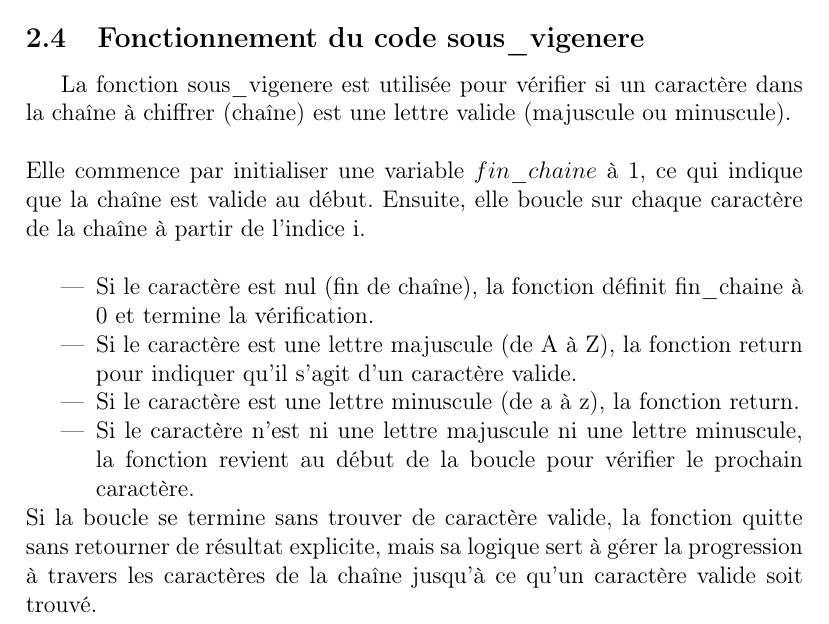
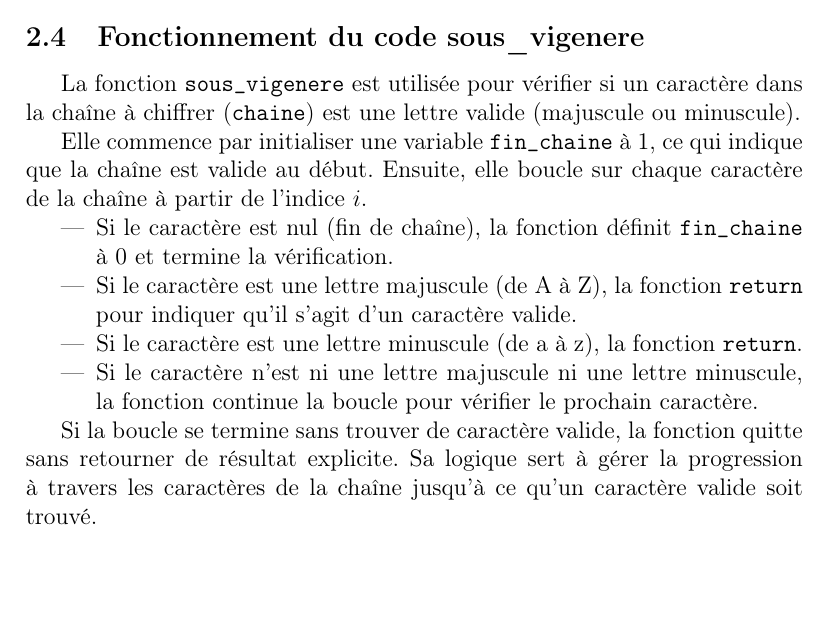
Before and after one commit to PelouxL/Architecture, a LaTeX document (Algo.tex): part of page 8 of 8, cut so that both start at the same text, the shorter picture padded with empty space. Compiled offline with pdfLaTeX.

Commit message:
Add files via upload

```diff
--- a/Algo.tex
+++ b/Algo.tex
@@ -184,18 +184,17 @@ Si un caractère n'est pas valide (pas une lettre), l'algorithme passe à la fon
 
 \subsection{Fonctionnement du code sous\_vigenere}
 
-La fonction sous\_vigenere est utilisée pour vérifier si un caractère dans la chaîne à chiffrer (chaîne) est une lettre valide (majuscule ou minuscule).
-\\
-\\
-Elle commence par initialiser une variable $fin\_chaine$ à 1, ce qui indique que la chaîne est valide au début. Ensuite, elle boucle sur chaque caractère de la chaîne à partir de l'indice i.
-\\
+La fonction \texttt{sous\_vigenere} est utilisée pour vérifier si un caractère dans la chaîne à chiffrer (\texttt{chaine}) est une lettre valide (majuscule ou minuscule).
+
+Elle commence par initialiser une variable \texttt{fin\_chaine} à 1, ce qui indique que la chaîne est valide au début. Ensuite, elle boucle sur chaque caractère de la chaîne à partir de l'indice \(i\).
+
 \begin{itemize}
-    \item Si le caractère est nul (fin de chaîne), la fonction définit fin\_chaine à 0 et termine la vérification.
-    \item Si le caractère est une lettre majuscule (de A à Z), la fonction return pour indiquer qu'il s'agit d'un caractère valide.
-    \item Si le caractère est une lettre minuscule (de a à z), la fonction return.
-    \item Si le caractère n'est ni une lettre majuscule ni une lettre minuscule, la fonction revient au début de la boucle pour vérifier le prochain caractère.
+    \item Si le caractère est nul (fin de chaîne), la fonction définit \texttt{fin\_chaine} à 0 et termine la vérification.
+    \item Si le caractère est une lettre majuscule (de A à Z), la fonction \texttt{return} pour indiquer qu'il s'agit d'un caractère valide.
+    \item Si le caractère est une lettre minuscule (de a à z), la fonction \texttt{return}.
+    \item Si le caractère n'est ni une lettre majuscule ni une lettre minuscule, la fonction continue la boucle pour vérifier le prochain caractère.
 \end{itemize}
-\\
-Si la boucle se termine sans trouver de caractère valide, la fonction quitte sans retourner de résultat explicite, mais sa logique sert à gérer la progression à travers les caractères de la chaîne jusqu'à ce qu'un caractère valide soit trouvé.
+
+Si la boucle se termine sans trouver de caractère valide, la fonction quitte sans retourner de résultat explicite. Sa logique sert à gérer la progression à travers les caractères de la chaîne jusqu'à ce qu'un caractère valide soit trouvé.
 
 \end{document}
```
